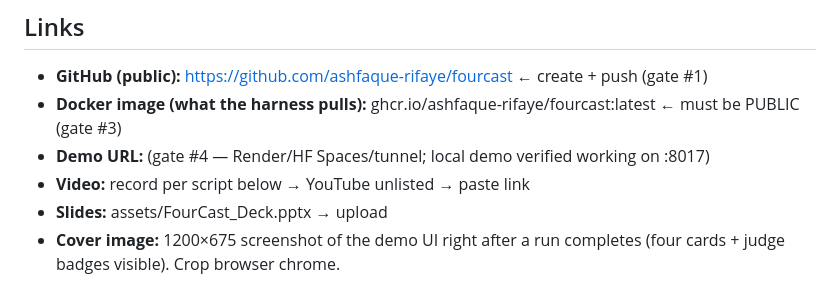
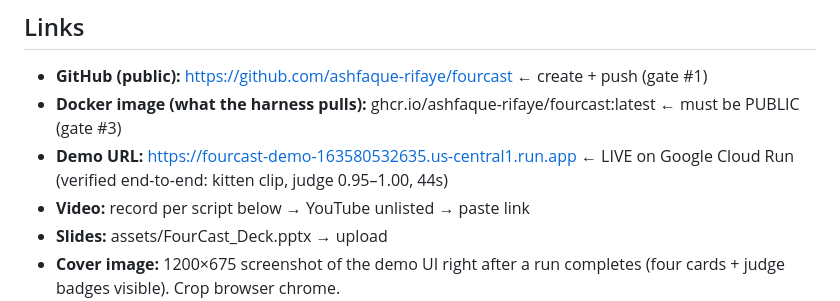
Before and after one commit to ashfaque-rifaye/fourcast, a Markdown page: SUBMISSION.md, the part around the change. Rendered like a GitHub page.

Commit message:
docs: record live Cloud Run demo URL

```diff
--- a/SUBMISSION.md
+++ b/SUBMISSION.md
@@ -27,7 +27,7 @@ Built solo in one day on Fireworks AI (AMD-hardware-hosted serverless models).
 ## Links
 - **GitHub (public):** https://github.com/ashfaque-rifaye/fourcast  ← create + push (gate #1)
 - **Docker image (what the harness pulls):** ghcr.io/ashfaque-rifaye/fourcast:latest ← must be PUBLIC (gate #3)
-- **Demo URL:** (gate #4 — Render/HF Spaces/tunnel; local demo verified working on :8017)
+- **Demo URL:** https://fourcast-demo-163580532635.us-central1.run.app  ← LIVE on Google Cloud Run (verified end-to-end: kitten clip, judge 0.95–1.00, 44s)
 - **Video:** record per script below → YouTube unlisted → paste link
 - **Slides:** assets/FourCast_Deck.pptx → upload
 - **Cover image:** 1200×675 screenshot of the demo UI right after a run completes (four cards + judge badges visible). Crop browser chrome.
```
